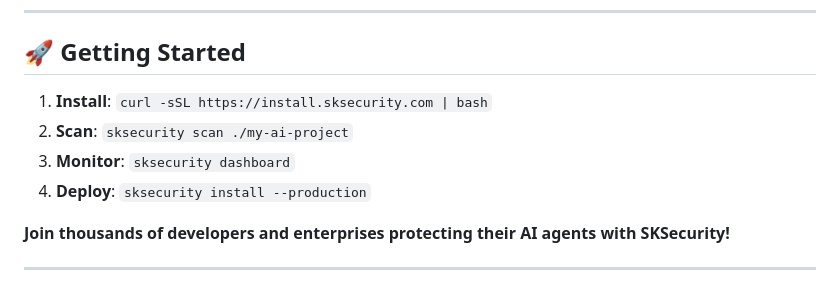
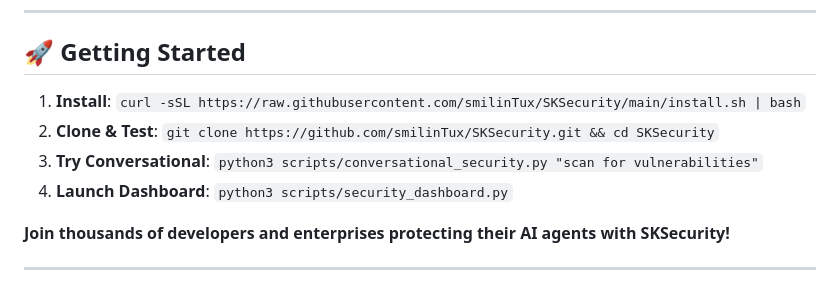
Before and after one commit to smilinTux/sksecurity, a Markdown page: README.md, the part around one of its changes. GitHub-like rendering.

```diff
--- a/README.md
+++ b/README.md
@@ -290,10 +290,10 @@ Continuously evolving threat detection with AI/ML models that adapt to new attac
 
 ## 🚀 **Getting Started**
 
-1. **Install**: `curl -sSL https://install.sksecurity.com | bash`
-2. **Scan**: `sksecurity scan ./my-ai-project`
-3. **Monitor**: `sksecurity dashboard`
-4. **Deploy**: `sksecurity install --production`
+1. **Install**: `curl -sSL https://raw.githubusercontent.com/smilinTux/SKSecurity/main/install.sh | bash`
+2. **Clone & Test**: `git clone https://github.com/smilinTux/SKSecurity.git && cd SKSecurity`
+3. **Try Conversational**: `python3 scripts/conversational_security.py "scan for vulnerabilities"`
+4. **Launch Dashboard**: `python3 scripts/security_dashboard.py`
 
 **Join thousands of developers and enterprises protecting their AI agents with SKSecurity!**
 
```
Also changed, not shown: other parts of README.md (+2 -2 lines), DNS_STATUS.md (added, +117 -0 lines).
